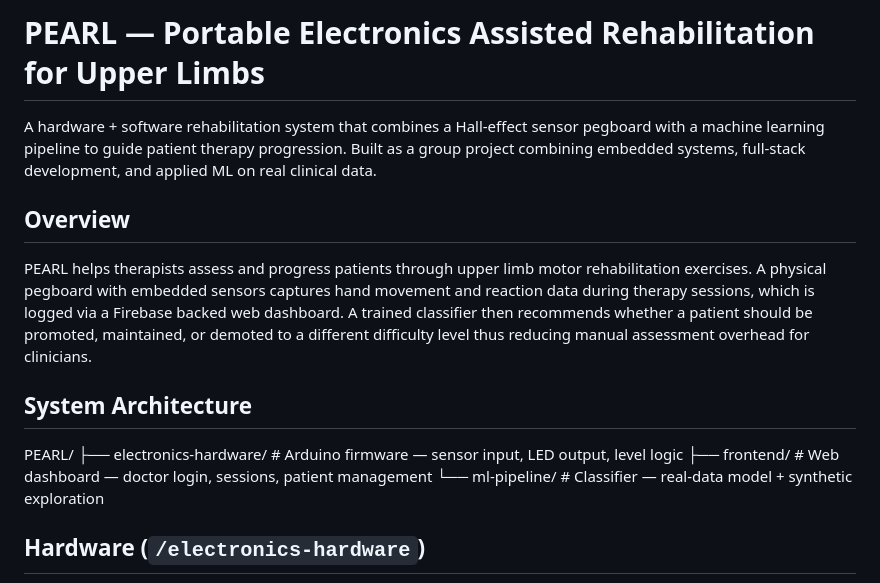
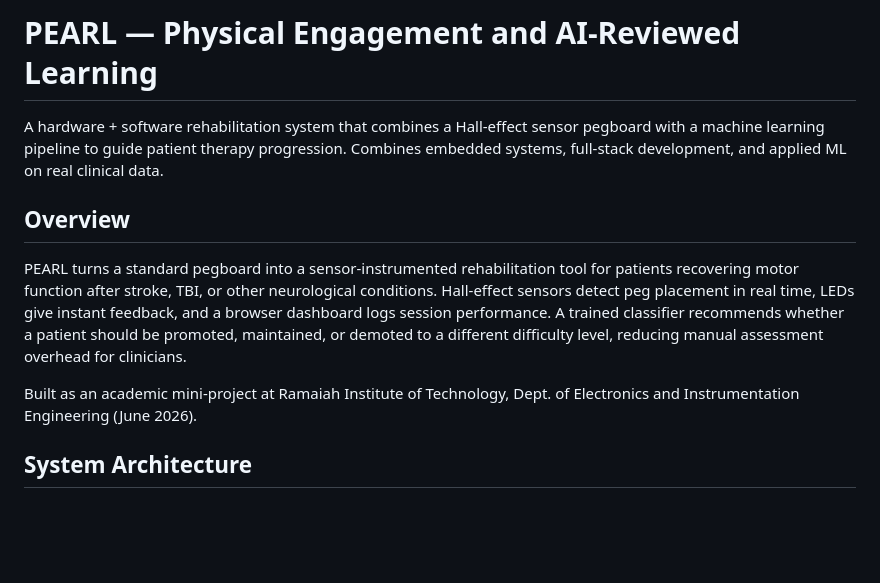
Before and after one commit to shreyat2124-lgtm/PEARL--Electronic-pegboard-based-rehabilitation, a Markdown page: README.md, the part around one of its changes. Rendered like a GitHub page; blank space fills up the shorter version.

```diff
--- a/README.md
+++ b/README.md
@@ -1,15 +1,12 @@
-# PEARL — Portable Electronics Assisted Rehabilitation for Upper Limbs
+# PEARL — Physical Engagement and AI-Reviewed Learning
 
-A hardware + software rehabilitation system that combines a Hall-effect sensor pegboard with a machine learning pipeline to guide patient therapy progression. Built as a group project combining embedded systems, full-stack development, and applied ML on real clinical data.
+A hardware + software rehabilitation system that combines a Hall-effect sensor pegboard with a machine learning pipeline to guide patient therapy progression. Combines embedded systems, full-stack development, and applied ML on real clinical data.
 
 ## Overview
 
-PEARL helps therapists assess and progress patients through upper limb motor rehabilitation exercises. A physical pegboard with embedded sensors captures hand movement and reaction data during therapy sessions, which is logged via a Firebase backed web dashboard. A trained classifier then recommends whether a patient should be promoted, maintained, or demoted to a different difficulty level thus reducing manual assessment overhead for clinicians.
+PEARL turns a standard pegboard into a sensor-instrumented rehabilitation tool for patients recovering motor function after stroke, TBI, or other neurological conditions. Hall-effect sensors detect peg placement in real time, LEDs give instant feedback, and a browser dashboard logs session performance. A trained classifier recommends whether a patient should be promoted, maintained, or demoted to a different difficulty level, reducing manual assessment overhead for clinicians.
+
+Built as an academic mini-project at Ramaiah Institute of Technology, Dept. of Electronics and Instrumentation Engineering (June 2026).
 
 ## System Architecture
-PEARL/
-├── electronics-hardware/ # Arduino firmware — sensor input, LED output, level logic
-├── frontend/ # Web dashboard — doctor login, sessions, patient management
-└── ml-pipeline/ # Classifier — real-data model + synthetic exploration
-## Hardware (`/electronics-hardware`)
 
```
Also changed, not shown: other parts of README.md (+98 -27 lines).
